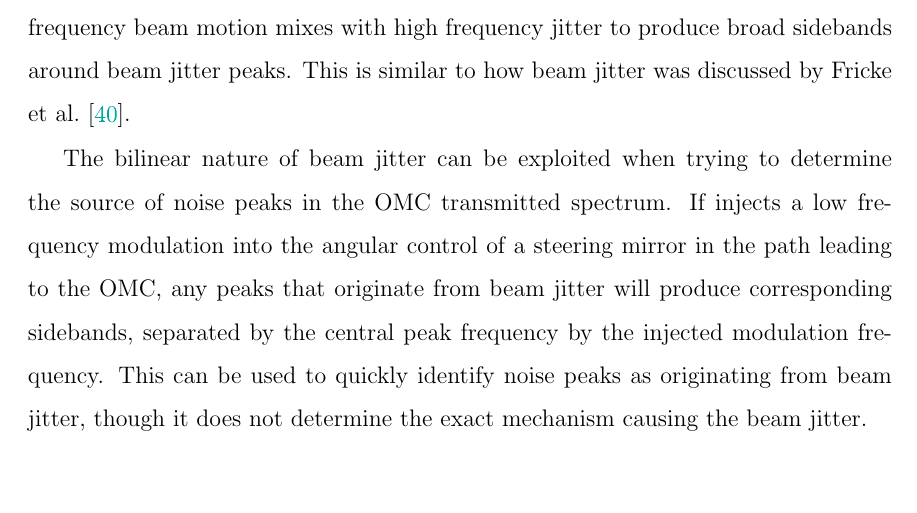
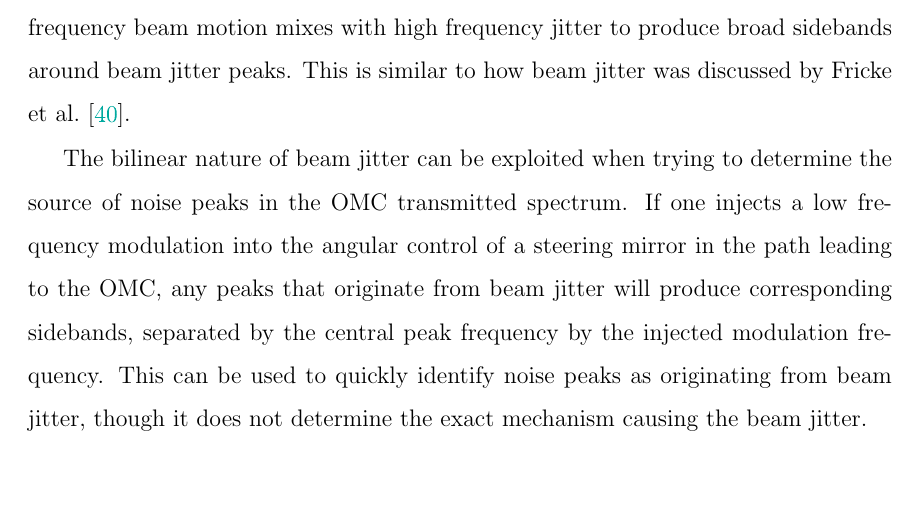
Before and after one commit to nicolassmith/thesis, a LaTeX thesis (main.tex, which reads ch-jitter.tex): part of page 86 of 125, cut so that both start at the same text. Compiled offline with pdfLaTeX.

Commit message:
missing word

```diff
--- a/ch-jitter.tex
+++ b/ch-jitter.tex
@@ -85,7 +85,7 @@ Figure \ref{fig:bilinear} shows how low frequency beam motion mixes with high fr
 This is similar to how beam jitter was discussed by \citet{Tobin}.
 
 The bilinear nature of beam jitter can be exploited when trying to determine the source of noise peaks in the OMC transmitted spectrum. %NL%
-If injects a low frequency modulation into the angular control of a steering mirror in the path leading to the OMC, any peaks that originate from beam jitter will produce corresponding sidebands, separated by the central peak frequency by the injected modulation frequency. %NL%
+If one injects a low frequency modulation into the angular control of a steering mirror in the path leading to the OMC, any peaks that originate from beam jitter will produce corresponding sidebands, separated by the central peak frequency by the injected modulation frequency. %NL%
 This can be used to quickly identify noise peaks as originating from beam jitter, though it does not determine the exact mechanism causing the beam jitter.
 
 \section{Mechanical resonances of beam steering optics}
```
